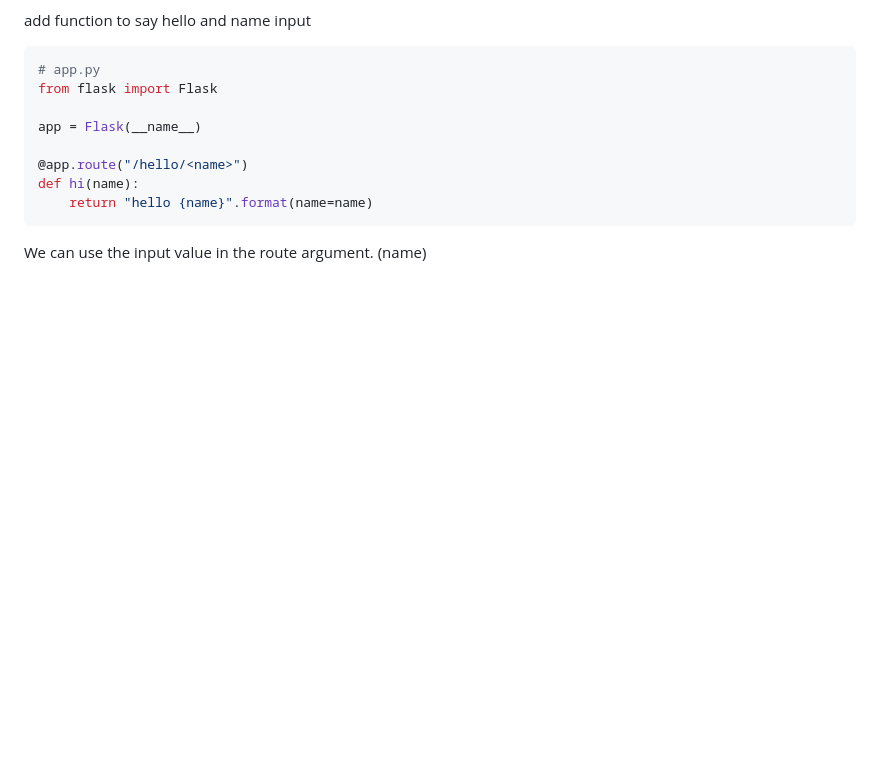
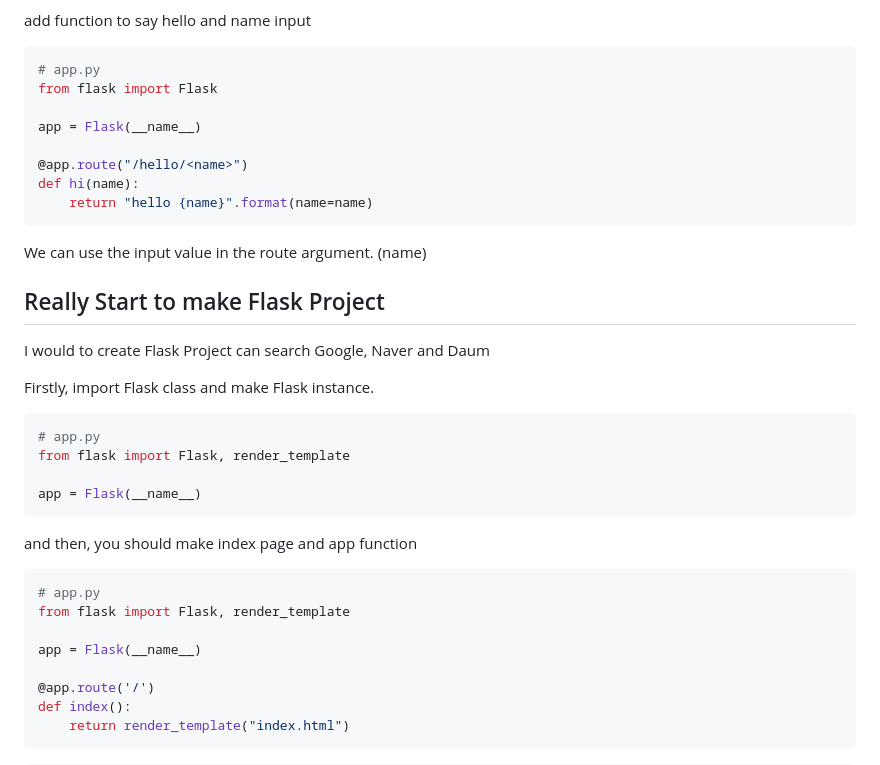
Before and after one commit to goodstart57/TIL, a Markdown page: Flask/start_flask.md, the part around the change printed below. Rendered like a GitHub page; blank space fills up the shorter version.

````diff
--- a/Flask/start_flask.md
+++ b/Flask/start_flask.md
@@ -74,3 +74,38 @@ def hi(name):
 ```
 
 We can use the input value in the route argument. (name)
+
+
+
+## Really Start to make Flask Project
+
+I would to create Flask Project can search Google, Naver and Daum
+
+Firstly, import Flask class and make Flask instance.
+
+```python
+# app.py
+from flask import Flask, render_template
+
+app = Flask(__name__)
+```
+
+
+
+and then, you should make index page and app function
+
+
+
+```python
+# app.py
+from flask import Flask, render_template
+
+app = Flask(__name__)
+
+@app.route('/')
+def index():
+    return render_template("index.html")
+```
+
+
+
````
Also changed, not shown: other parts of Flask/start_flask.md (+37 -0 lines), HTML/html.md (+44 -11 lines), HTML/jinja2.md (added, +21 -0 lines), HTML/webhook.md (added, +1 -0 lines), Python/file.md (added, +108 -0 lines), environ_variable.md (added, +3 -0 lines), images/flask_index_search_page.JPG (added), images/youtube-share.png (added).
